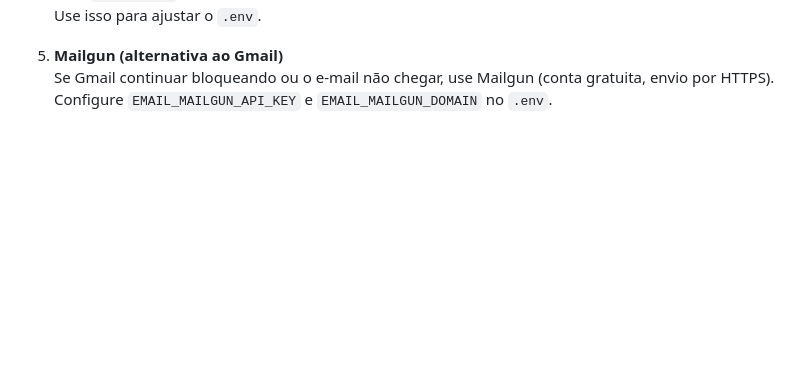
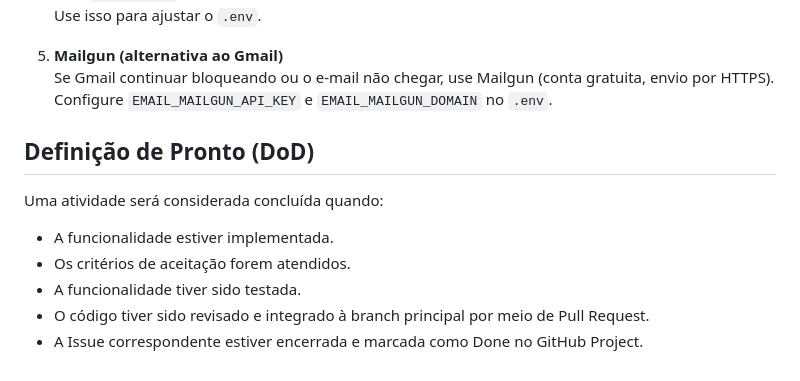
Before and after one commit to rafael-santosdev/Didacta-Vision, a Markdown page: README.md, the part around the change. Drawn GitHub-style; blank space fills up the shorter version.

Commit message:
Update README with Definition of Done
Added Definition of Done section to README.

```diff
--- a/README.md
+++ b/README.md
@@ -62,3 +62,13 @@ Variáveis no `.env` (e-mail):
 
 5. **Mailgun (alternativa ao Gmail)**
    Se Gmail continuar bloqueando ou o e-mail não chegar, use Mailgun (conta gratuita, envio por HTTPS). Configure `EMAIL_MAILGUN_API_KEY` e `EMAIL_MAILGUN_DOMAIN` no `.env`.
+
+## Definição de Pronto (DoD)
+
+Uma atividade será considerada concluída quando:
+
+- A funcionalidade estiver implementada.
+- Os critérios de aceitação forem atendidos.
+- A funcionalidade tiver sido testada.
+- O código tiver sido revisado e integrado à branch principal por meio de Pull Request.
+- A Issue correspondente estiver encerrada e marcada como Done no GitHub Project.
```
